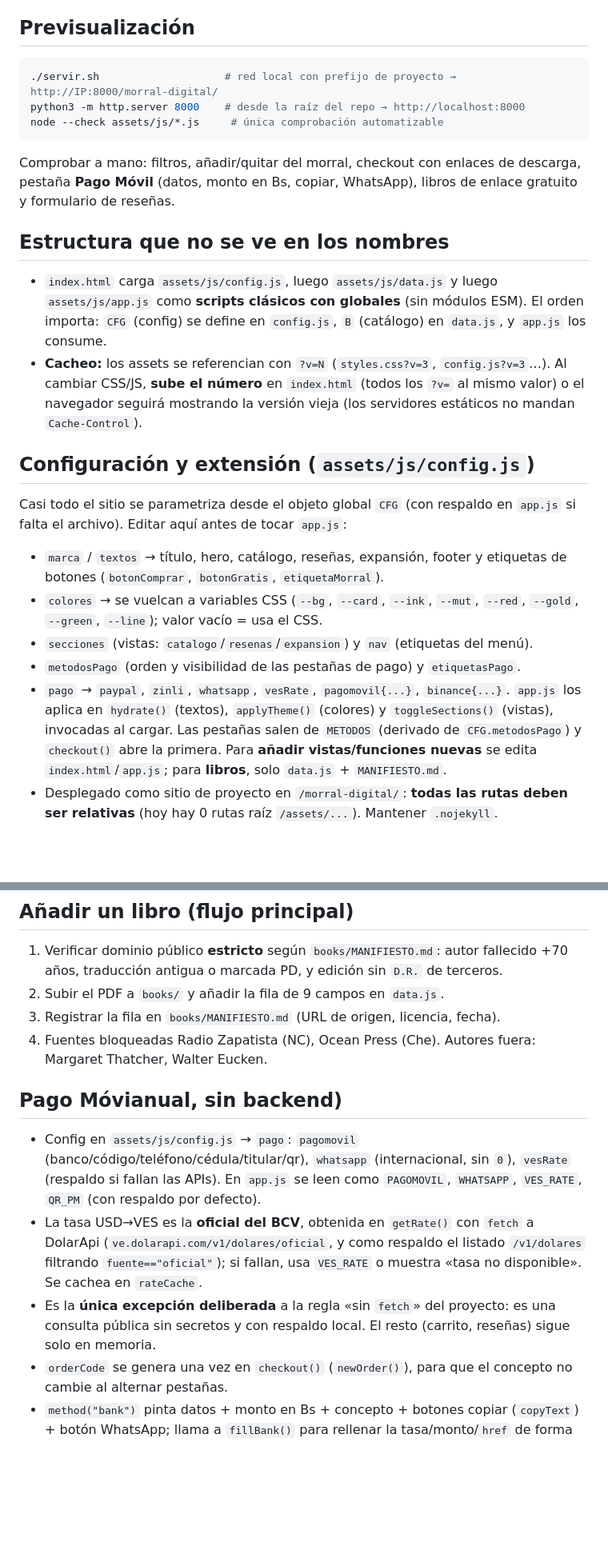
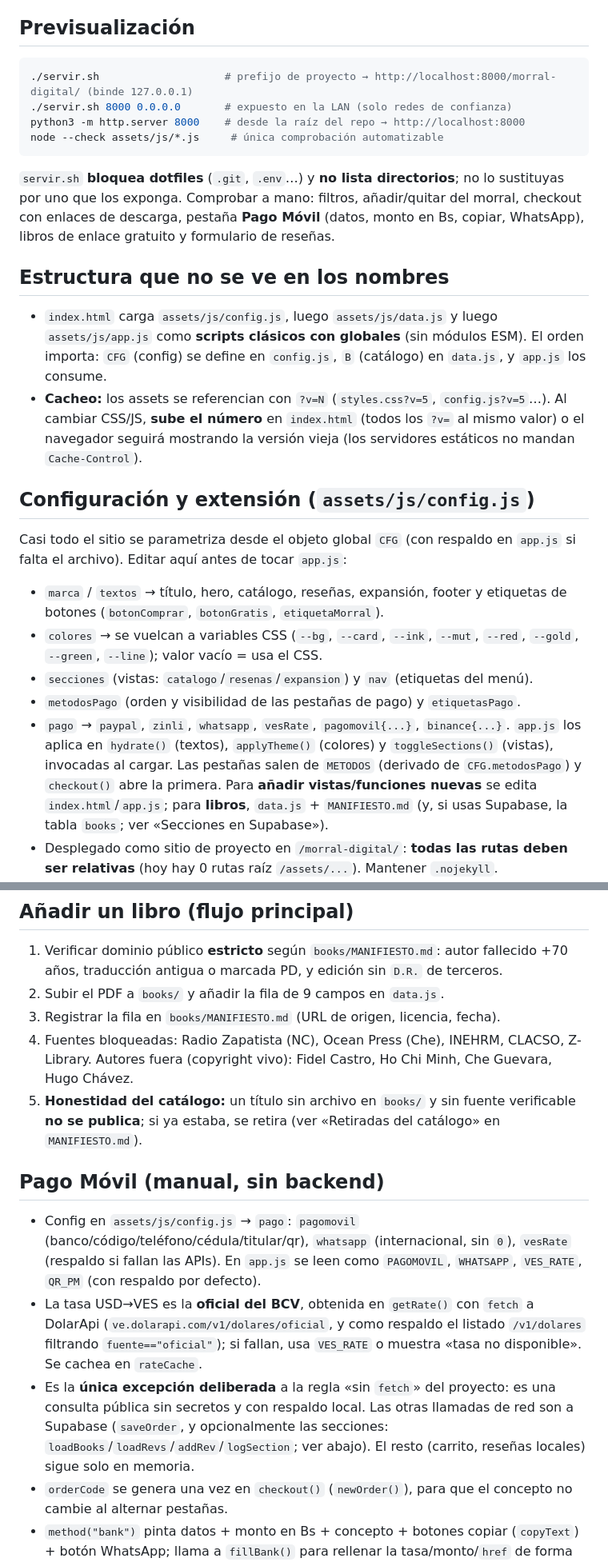
Before and after one commit to 1956Jp/morral-digital, a Markdown page: AGENTS.md, 2 parts joined by grey strips. Shown at 80% size. GitHub-like rendering; blank space fills up the shorter version.

````diff
--- a/AGENTS.md
+++ b/AGENTS.md
@@ -4,15 +4,17 @@ Estático de GitHub Pages: `index.html` + CSS + JS vanila. **No hay package.json
 
 ## Previsualización
 ```bash
-./servir.sh                    # red local con prefijo de proyecto → http://IP:8000/morral-digital/
+./servir.sh                    # prefijo de proyecto → http://localhost:8000/morral-digital/ (binde 127.0.0.1)
+./servir.sh 8000 0.0.0.0       # expuesto en la LAN (solo redes de confianza)
 python3 -m http.server 8000    # desde la raíz del repo → http://localhost:8000
 node --check assets/js/*.js     # única comprobación automatizable
 ```
+`servir.sh` **bloquea dotfiles** (`.git`, `.env`…) y **no lista directorios**; no lo sustituyas por uno que los exponga.
 Comprobar a mano: filtros, añadir/quitar del morral, checkout con enlaces de descarga, pestaña **Pago Móvil** (datos, monto en Bs, copiar, WhatsApp), libros de enlace gratuito y formulario de reseñas.
 
 ## Estructura que no se ve en los nombres
 - `index.html` carga `assets/js/config.js`, luego `assets/js/data.js` y luego `assets/js/app.js` como **scripts clásicos con globales** (sin módulos ESM). El orden importa: `CFG` (config) se define en `config.js`, `B` (catálogo) en `data.js`, y `app.js` los consume.
-- **Cacheo:** los assets se referencian con `?v=N` (`styles.css?v=3`, `config.js?v=3`…). Al cambiar CSS/JS, **sube el número** en `index.html` (todos los `?v=` al mismo valor) o el navegador seguirá mostrando la versión vieja (los servidores estáticos no mandan `Cache-Control`).
+- **Cacheo:** los assets se referencian con `?v=N` (`styles.css?v=5`, `config.js?v=5`…). Al cambiar CSS/JS, **sube el número** en `index.html` (todos los `?v=` al mismo valor) o el navegador seguirá mostrando la versión vieja (los servidores estáticos no mandan `Cache-Control`).
 
 ## Configuración y extensión (`assets/js/config.js`)
 Casi todo el sitio se parametriza desde el objeto global `CFG` (con respaldo en `app.js` si falta el archivo). Editar aquí antes de tocar `app.js`:
@@ -21,7 +23,7 @@ Casi todo el sitio se parametriza desde el objeto global `CFG` (con respaldo en
 - `secciones` (vistas: `catalogo`/`resenas`/`expansion`) y `nav` (etiquetas del menú).
 - `metodosPago` (orden y visibilidad de las pestañas de pago) y `etiquetasPago`.
 - `pago` → `paypal`, `zinli`, `whatsapp`, `vesRate`, `pagomovil{...}`, `binance{...}`.
-`app.js` los aplica en `hydrate()` (textos), `applyTheme()` (colores) y `toggleSections()` (vistas), invocadas al cargar. Las pestañas salen de `METODOS` (derivado de `CFG.metodosPago`) y `checkout()` abre la primera. Para **añadir vistas/funciones nuevas** se edita `index.html`/`app.js`; para **libros**, solo `data.js` + `MANIFIESTO.md`.
+`app.js` los aplica en `hydrate()` (textos), `applyTheme()` (colores) y `toggleSections()` (vistas), invocadas al cargar. Las pestañas salen de `METODOS` (derivado de `CFG.metodosPago`) y `checkout()` abre la primera. Para **añadir vistas/funciones nuevas** se edita `index.html`/`app.js`; para **libros**, `data.js` + `MANIFIESTO.md` (y, si usas Supabase, la tabla `books`; ver «Secciones en Supabase»).
 - Desplegado como sitio de proyecto en `/morral-digital/`: **todas las rutas deben ser relativas** (hoy hay 0 rutas raíz `/assets/...`). Mantener `.nojekyll`.
 - `books/MANIFIESTO.md` es el registro de dominio público: fuente, licencia y fecha de verificación por título. Nada se publica sin su fila ahí.
 
@@ -38,12 +40,13 @@ Casi todo el sitio se parametriza desde el objeto global `CFG` (con respaldo en
 1. Verificar dominio público **estricto** según `books/MANIFIESTO.md`: autor fallecido +70 años, traducción antigua o marcada PD, y edición sin `D.R.` de terceros.
 2. Subir el PDF a `books/` y añadir la fila de 9 campos en `data.js`.
 3. Registrar la fila en `books/MANIFIESTO.md` (URL de origen, licencia, fecha).
-4. Fuentes bloqueadas Radio Zapatista (NC), Ocean Press (Che). Autores fuera:  Margaret Thatcher, Walter Eucken.
+4. Fuentes bloqueadas: Radio Zapatista (NC), Ocean Press (Che), INEHRM, CLACSO, Z-Library. Autores fuera (copyright vivo): Fidel Castro, Ho Chi Minh, Che Guevara, Hugo Chávez.
+5. **Honestidad del catálogo:** un título sin archivo en `books/` y sin fuente verificable **no se publica**; si ya estaba, se retira (ver «Retiradas del catálogo» en `MANIFIESTO.md`).
 
-## Pago Móvianual, sin backend)
+## Pago Móvil (manual, sin backend)
 - Config en `assets/js/config.js` → `pago`: `pagomovil` (banco/código/teléfono/cédula/titular/qr), `whatsapp` (internacional, sin `0`), `vesRate` (respaldo si fallan las APIs). En `app.js` se leen como `PAGOMOVIL`, `WHATSAPP`, `VES_RATE`, `QR_PM` (con respaldo por defecto).
 - La tasa USD→VES es la **oficial del BCV**, obtenida en `getRate()` con `fetch` a DolarApi (`ve.dolarapi.com/v1/dolares/oficial`, y como respaldo el listado `/v1/dolares` filtrando `fuente=="oficial"`); si fallan, usa `VES_RATE` o muestra «tasa no disponible». Se cachea en `rateCache`.
-- Es la **única excepción deliberada** a la regla «sin `fetch`» del proyecto: es una consulta pública sin secretos y con respaldo local. El resto (carrito, reseñas) sigue solo en memoria.
+- Es la **única excepción deliberada** a la regla «sin `fetch`» del proyecto: es una consulta pública sin secretos y con respaldo local. Las otras llamadas de red son a Supabase (`saveOrder`, y opcionalmente las secciones: `loadBooks`/`loadRevs`/`addRev`/`logSection`; ver abajo). El resto (carrito, reseñas locales) sigue solo en memoria.
 - `orderCode` se genera una vez en `checkout()` (`newOrder()`), para que el concepto no cambie al alternar pestañas.
 - `method("bank")` pinta datos + monto en Bs + concepto + botones copiar (`copyText`) + botón WhatsApp; llama a `fillBank()` para rellenar la tasa/monto/`href` de forma asíncrona. `done()` con `lastMethod=="bank"` muestra el pedido **pendiente de verificación** y **no** ofrece descargas.
 - Los PDF siguen siendo públicos por URL: la «verificación» es por honor hasta tener backend.
````
Also changed, not shown: other parts of AGENTS.md (+24 -1 lines).
